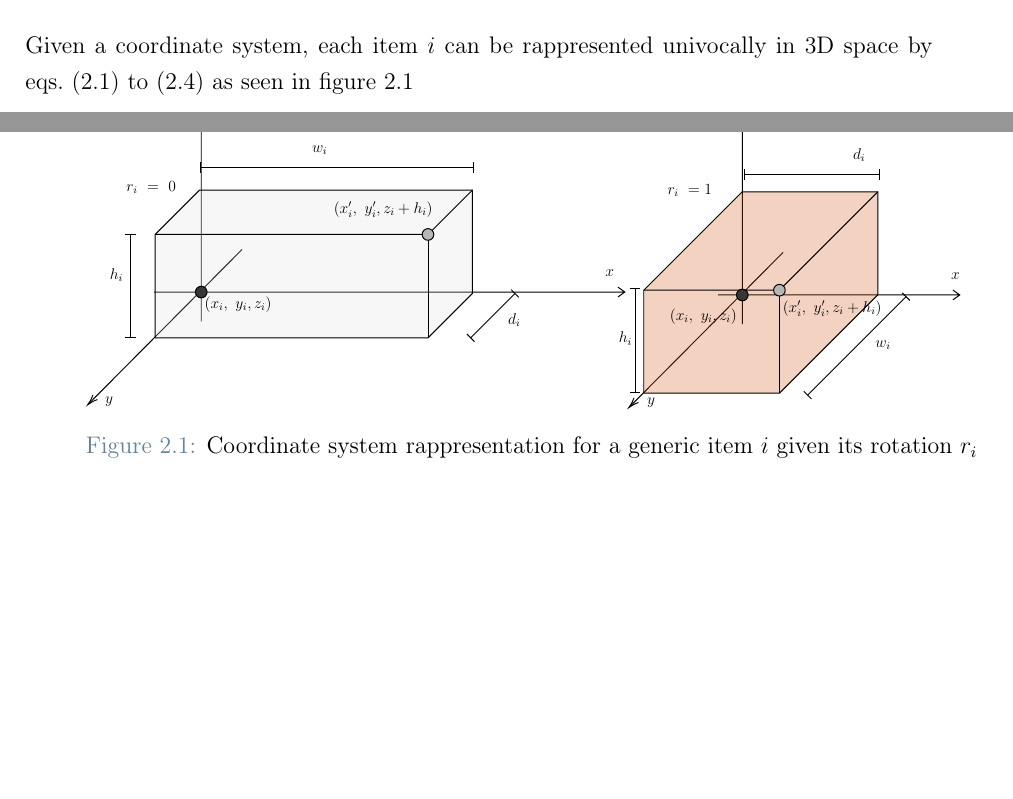
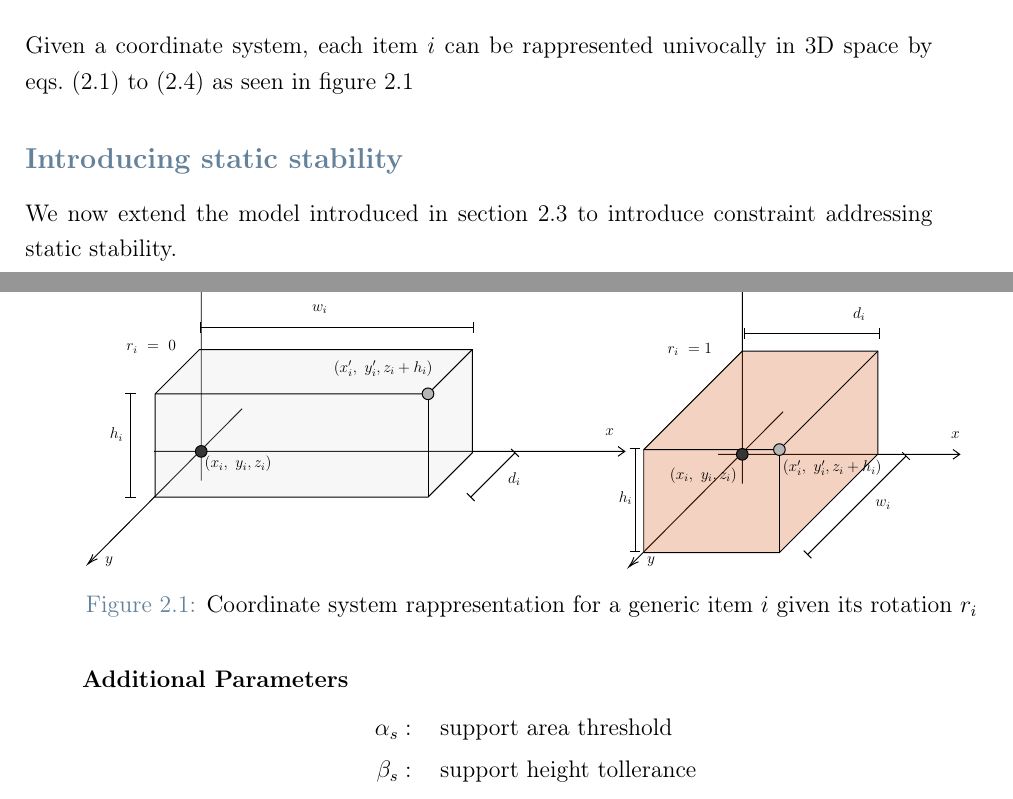
Before and after one commit to artumino/BinPackingThesis, a LaTeX thesis (paper/main.tex, which reads paper/problem.tex): two parts of pages 14 and 15 of 46, joined at a grey line, cut so that both start at the same text, the shorter picture padded with empty space. Compiled offline with pdfLaTeX.

Commit message:
Added missing referenced parameters as placeholder

```diff
--- a/paper/problem.tex
+++ b/paper/problem.tex
@@ -69,3 +70,13 @@ Given a coordinate system, each item $i$ can be rappresented univocally in 3D sp
     \caption{Coordinate system rappresentation for a generic item $i$ given its rotation $r_i$
     \label{fig:coordinate_system}}
 \end{figure}
+
+\subsection*{Introducing static stability}
+
+We now extend the model introduced in \cref{ssec:formal_model} to introduce constraint addressing static stability.
+
+\paragraph*{Additional Parameters}
+\begin{align*}
+    \alpha_s  :\hspace{.5cm}& \text{support area threshold} \\
+    \beta_s  :\hspace{.5cm}& \text{support height tollerance}
+\end{align*}
```
Also changed, not shown: paper/main.pdf, paper/problem.tex (1 more changed lines).
